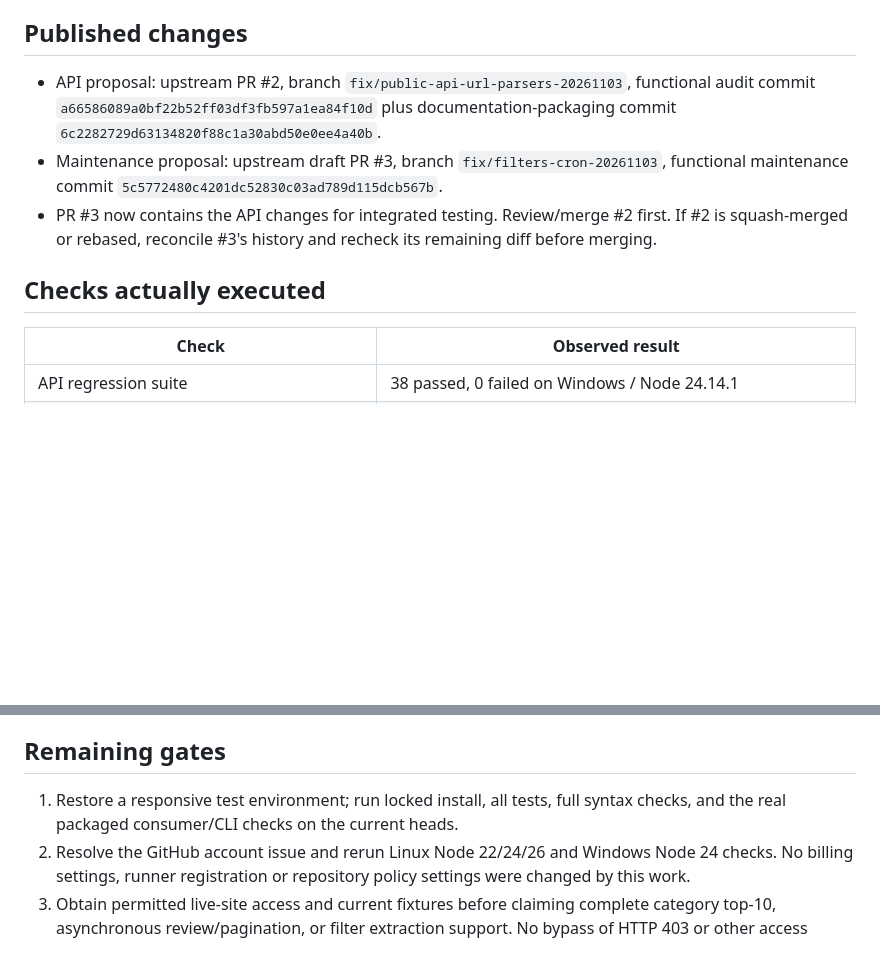
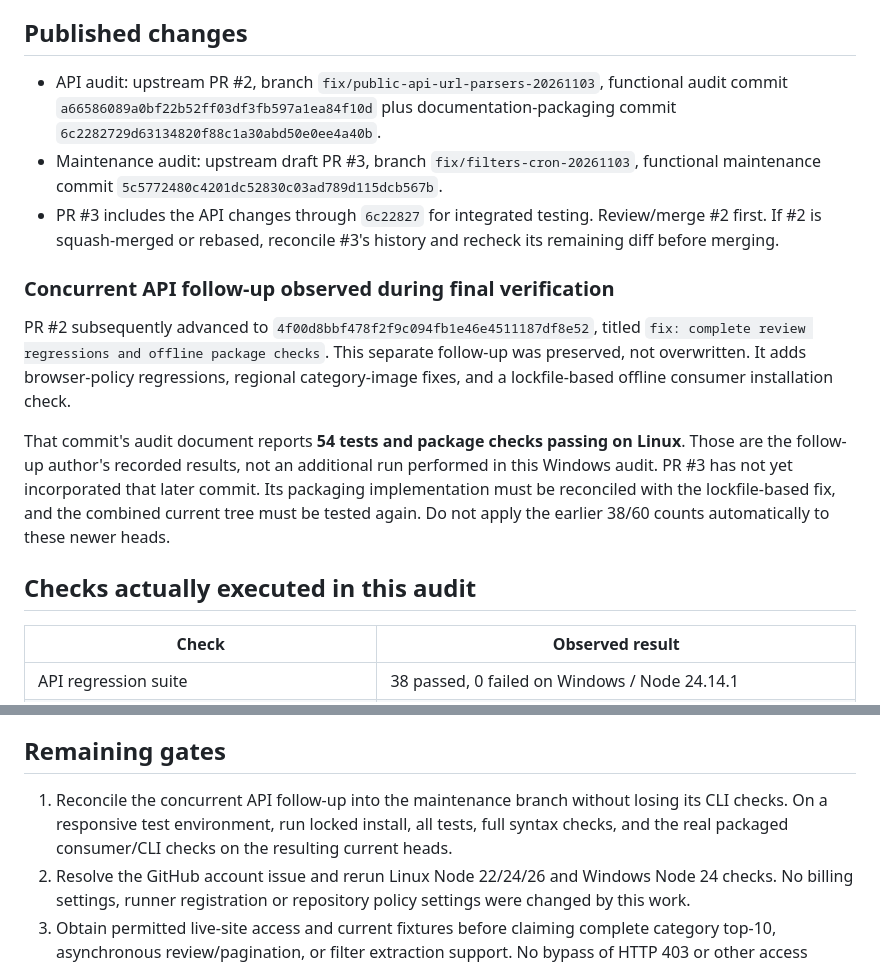
Before and after one commit to Revilum/geizhals-api, a Markdown page: docs/verification-status.md, 2 parts joined by grey strips. Rendered like a GitHub page; blank space fills up the shorter version.

Commit message:
docs: distinguish concurrent API follow-up from locally verified revisions

```diff
--- a/docs/verification-status.md
+++ b/docs/verification-status.md
@@ -4,11 +4,17 @@ This file supplements the original pull-request descriptions, which may still de
 
 ## Published changes
 
-- API proposal: upstream PR #2, branch `fix/public-api-url-parsers-20261103`, functional audit commit `a66586089a0bf22b52ff03df3fb597a1ea84f10d` plus documentation-packaging commit `6c2282729d63134820f88c1a30abd50e0ee4a40b`.
-- Maintenance proposal: upstream draft PR #3, branch `fix/filters-cron-20261103`, functional maintenance commit `5c5772480c4201dc52830c03ad789d115dcb567b`.
-- PR #3 now contains the API changes for integrated testing. Review/merge #2 first. If #2 is squash-merged or rebased, reconcile #3's history and recheck its remaining diff before merging.
+- API audit: upstream PR #2, branch `fix/public-api-url-parsers-20261103`, functional audit commit `a66586089a0bf22b52ff03df3fb597a1ea84f10d` plus documentation-packaging commit `6c2282729d63134820f88c1a30abd50e0ee4a40b`.
+- Maintenance audit: upstream draft PR #3, branch `fix/filters-cron-20261103`, functional maintenance commit `5c5772480c4201dc52830c03ad789d115dcb567b`.
+- PR #3 includes the API changes through `6c22827` for integrated testing. Review/merge #2 first. If #2 is squash-merged or rebased, reconcile #3's history and recheck its remaining diff before merging.
 
-## Checks actually executed
+### Concurrent API follow-up observed during final verification
+
+PR #2 subsequently advanced to `4f00d8bbf478f2f9c094fb1e46e4511187df8e52`, titled `fix: complete review regressions and offline package checks`. This separate follow-up was preserved, not overwritten. It adds browser-policy regressions, regional category-image fixes, and a lockfile-based offline consumer installation check.
+
+That commit's audit document reports **54 tests and package checks passing on Linux**. Those are the follow-up author's recorded results, not an additional run performed in this Windows audit. PR #3 has not yet incorporated that later commit. Its packaging implementation must be reconciled with the lockfile-based fix, and the combined current tree must be tested again. Do not apply the earlier 38/60 counts automatically to these newer heads.
+
+## Checks actually executed in this audit
 
 | Check | Observed result |
 | --- | --- |
@@ -28,7 +34,7 @@ The workstation subsequently timed out on basic read commands as well. This does
 
 ## Remaining gates
 
-1. Restore a responsive test environment; run locked install, all tests, full syntax checks, and the real packaged consumer/CLI checks on the current heads.
+1. Reconcile the concurrent API follow-up into the maintenance branch without losing its CLI checks. On a responsive test environment, run locked install, all tests, full syntax checks, and the real packaged consumer/CLI checks on the resulting current heads.
 2. Resolve the GitHub account issue and rerun Linux Node 22/24/26 and Windows Node 24 checks. No billing settings, runner registration or repository policy settings were changed by this work.
 3. Obtain permitted live-site access and current fixtures before claiming complete category top-10, asynchronous review/pagination, or filter extraction support. No bypass of HTTP 403 or other access restrictions is implemented.
 4. Review/merge the PRs in order; enable scheduled refresh only deliberately through `ENABLE_FILTER_REFRESH=true` and the required PR-creation permission. No npm package was published, no upstream PR was merged, and no production server was deployed.
```
